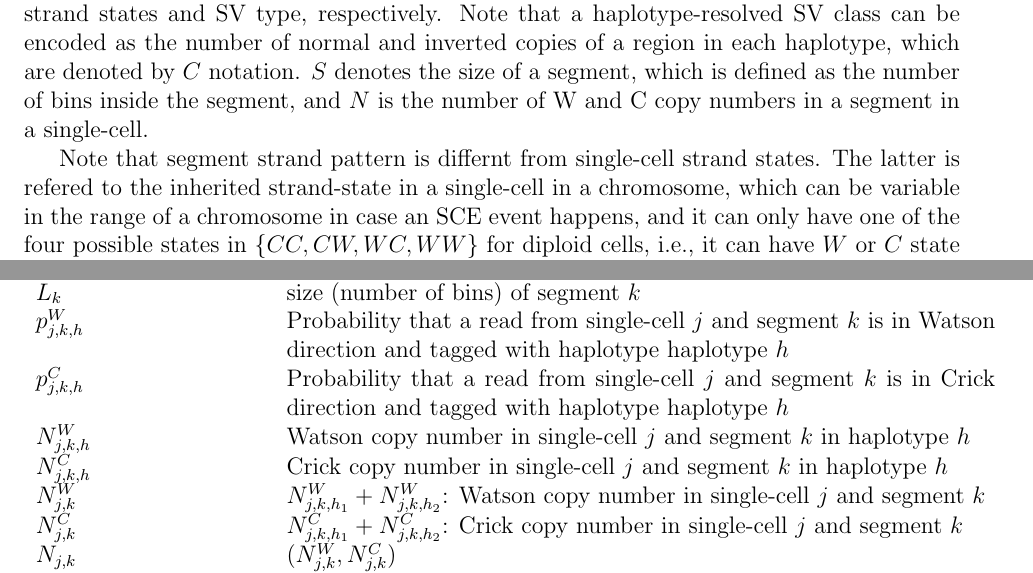
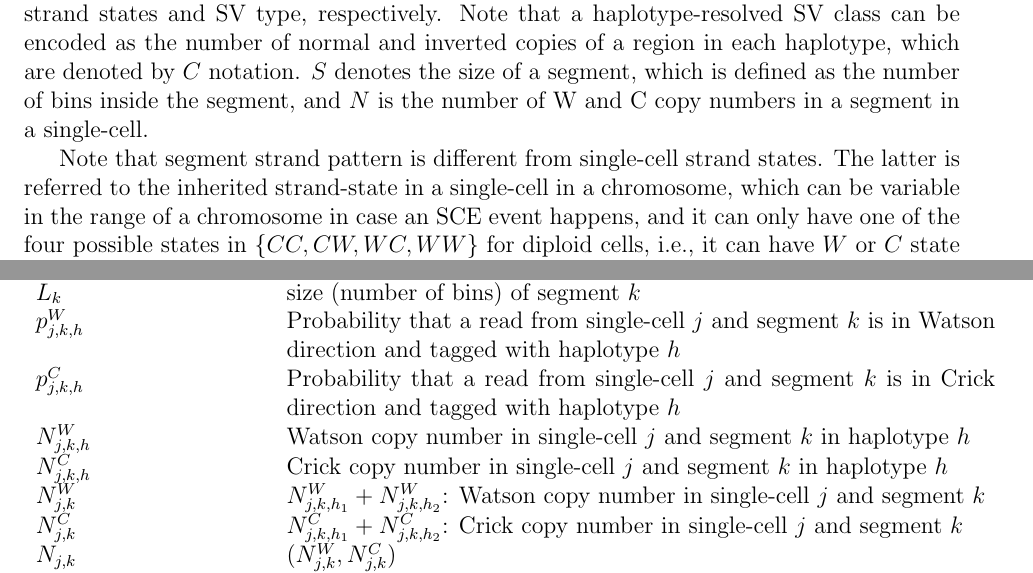
Before and after one commit to friendsofstrandseq/notation, a LaTeX document (mosaiclassifier-methods.tex): two parts of pages 1 and 5 of 5, joined at a grey line, cut so that both start at the same text. Compiled offline with pdfLaTeX; a missing bibliography style is replaced by a similar one.

Commit message:
fixed some typos

```diff
--- a/mosaiclassifier-methods.tex
+++ b/mosaiclassifier-methods.tex
@@ -83,8 +83,8 @@ We present a set of notations in table~\ref{notations}. $\X$, $\T$ and $\V$ deno
 Note that a haplotype-resolved SV class can be encoded as the number of normal and inverted copies of a region in each haplotype, which are denoted by $C$ notation.
 $S$ denotes the size of a segment, which is defined as the number of bins inside the segment, and $N$ is the number of W and C copy numbers in a segment in a single-cell.
 
-Note that segment strand pattern is differnt from single-cell strand states.
-The latter is refered to the inherited strand-state in a single-cell in a chromosome, which can be variable in the range of a chromosome in case an SCE event happens, and it can only have one of the four possible states in $\{CC,CW,WC,WW\}$ for diploid cells, i.e., it can have $W$ or $C$ state in each haplotype.
+Note that segment strand pattern is different from single-cell strand states.
+The latter is referred to the inherited strand-state in a single-cell in a chromosome, which can be variable in the range of a chromosome in case an SCE event happens, and it can only have one of the four possible states in $\{CC,CW,WC,WW\}$ for diploid cells, i.e., it can have $W$ or $C$ state in each haplotype.
 However, segment strand pattern is a function of single-cell strand state and the SV class in a segment.
 For example, if the strand state in a single-cell is $WW$ in a chromosome and an inverted duplication happens in a segment in that chromosome, the strand pattern in that segment will be $WWC$.
 Table \textcolor{red}{S2} shows the values of segment strand patterns for different SV classes and single-cell strand states.
@@ -170,9 +170,9 @@ To sum up, every haplotype-resolved SV class ($\V$) in a segment together with t
 
 		$L_\k$ & size (number of bins) of segment $\k$\\
 
-        $p_{\j, \k, \h}^W$ & Probability that a read from single-cell $\j$ and segment $\k$ is in Watson direction and tagged with haplotype haplotype $\h$\\
+        $p_{\j, \k, \h}^W$ & Probability that a read from single-cell $\j$ and segment $\k$ is in Watson direction and tagged with haplotype $\h$\\
 
-		$p_{\j, \k, \h}^C$ & Probability that a read from single-cell $\j$ and segment $\k$ is in Crick direction and tagged with haplotype haplotype $\h$\\
+		$p_{\j, \k, \h}^C$ & Probability that a read from single-cell $\j$ and segment $\k$ is in Crick direction and tagged with haplotype $\h$\\
 
 		$\N_{\j, \k, \h}^W$ & Watson copy number in single-cell $\j$ and segment $\k$ in haplotype $\h$\\
 
```
Also changed, not shown: mosaiclassifier-methods.tex (4 more changed lines).
